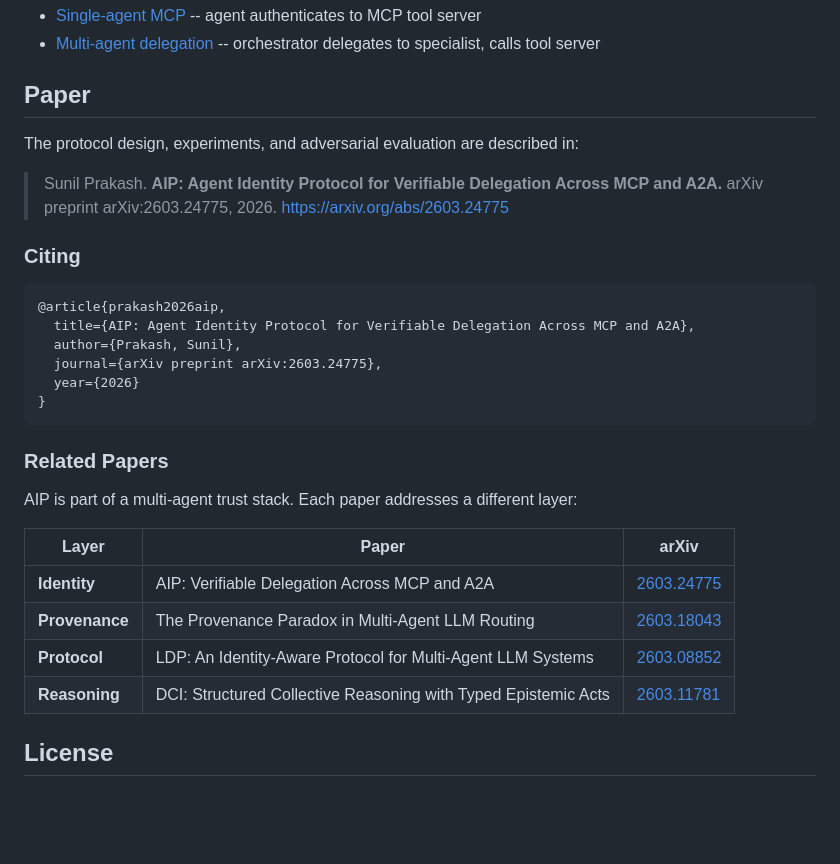
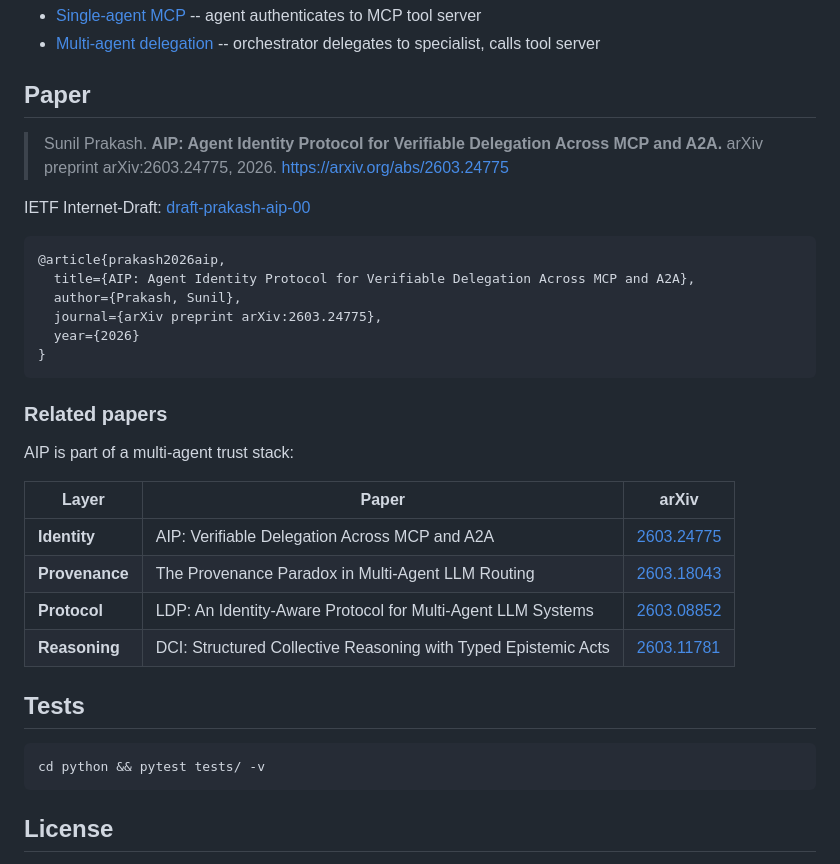
Before and after one commit to sunilp/aip, a Markdown page: README.md, the part around one of its changes. GitHub-like rendering; blank space fills up the shorter version.

````diff
--- a/README.md
+++ b/README.md
@@ -161,12 +129,10 @@ python -m pytest tests/conformance/ -v
 
 ## Paper
 
-The protocol design, experiments, and adversarial evaluation are described in:
-
 > Sunil Prakash. **AIP: Agent Identity Protocol for Verifiable Delegation Across MCP and A2A.** arXiv preprint arXiv:2603.24775, 2026.
 > [https://arxiv.org/abs/2603.24775](https://arxiv.org/abs/2603.24775)
 
-### Citing
+IETF Internet-Draft: [draft-prakash-aip-00](https://datatracker.ietf.org/doc/draft-prakash-aip/)
 
 ```bibtex
 @article{prakash2026aip,
@@ -177,9 +143,9 @@ The protocol design, experiments, and adversarial evaluation are described in:
 }
 ```
 
-### Related Papers
+### Related papers
 
-AIP is part of a multi-agent trust stack. Each paper addresses a different layer:
+AIP is part of a multi-agent trust stack:
 
 | Layer | Paper | arXiv |
 |-------|-------|-------|
@@ -188,6 +154,12 @@ AIP is part of a multi-agent trust stack. Each paper addresses a different layer
 | **Protocol** | LDP: An Identity-Aware Protocol for Multi-Agent LLM Systems | [2603.08852](https://arxiv.org/abs/2603.08852) |
 | **Reasoning** | DCI: Structured Collective Reasoning with Typed Epistemic Acts | [2603.11781](https://arxiv.org/abs/2603.11781) |
 
+## Tests
+
+```bash
+cd python && pytest tests/ -v
+```
+
 ## License
 
 Apache 2.0
````
Also changed, not shown: other parts of README.md (+56 -88 lines).
